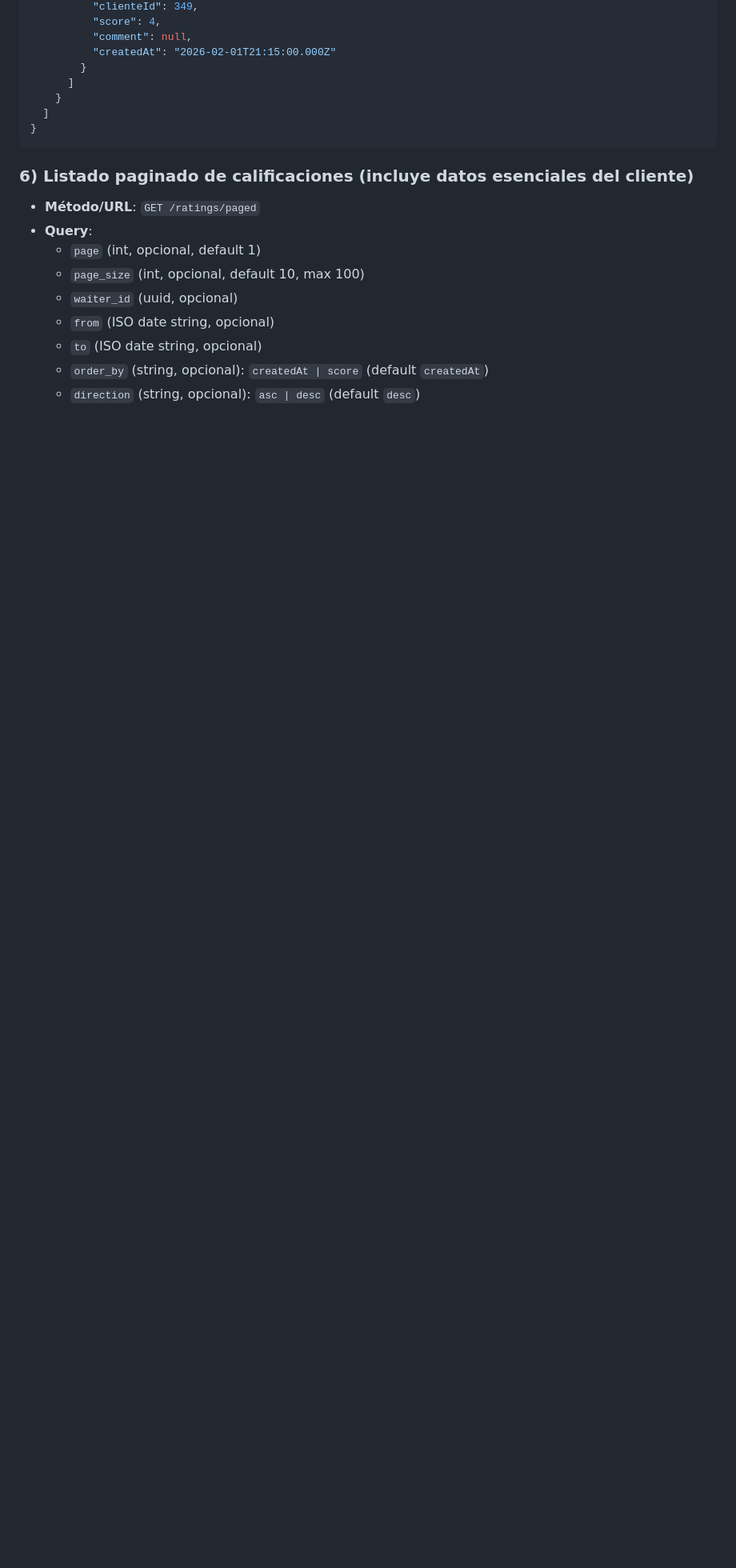
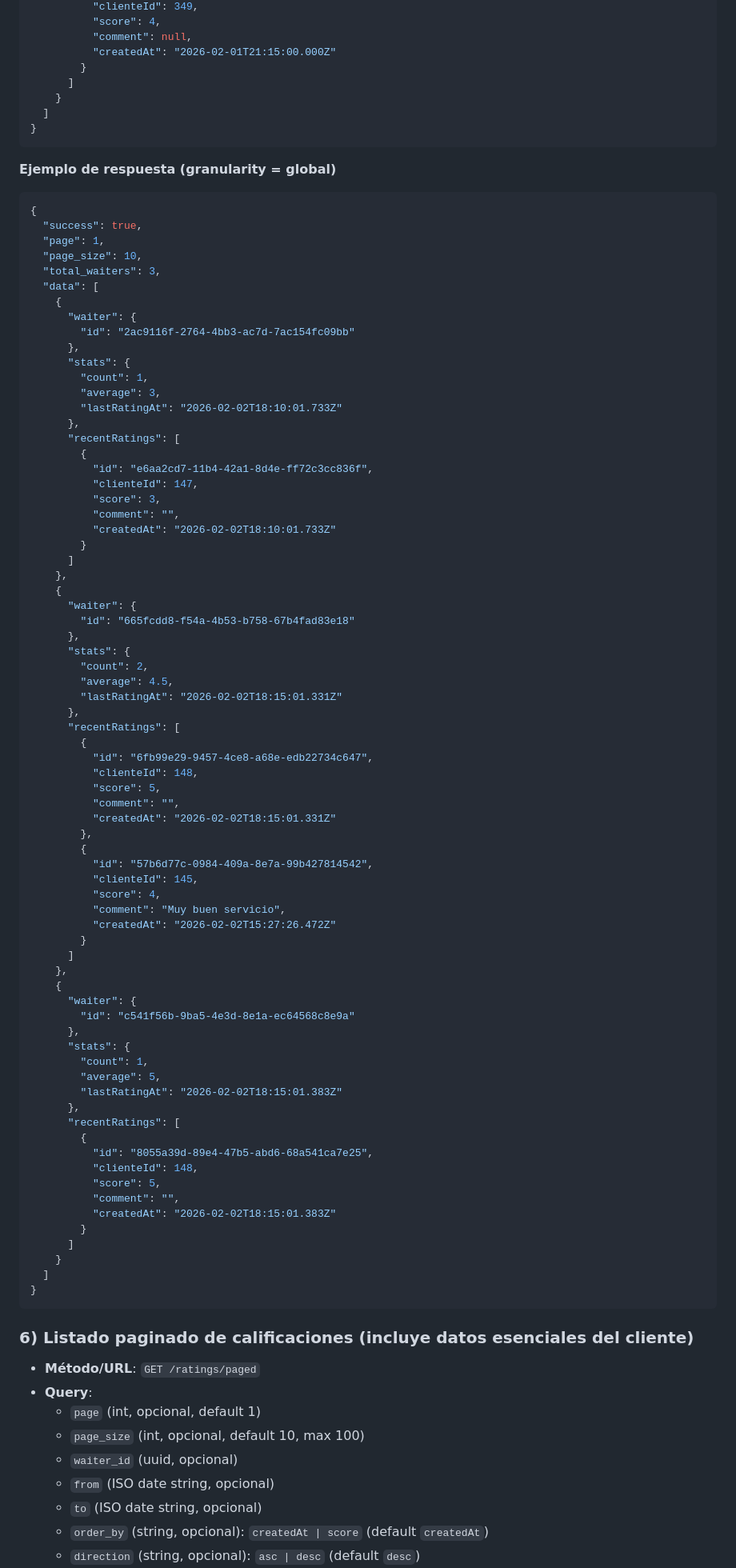
Before and after one commit to Sperrotta10/charlotte-atencion-cliente, a Markdown page: doc/submodulos/ratings.md, the part around the change. Shown at 80% size. Rendered like a GitHub page; blank space fills up the shorter version.

Commit message:
feat: agregar ejemplo de respuesta para granularidad global en el listado paginado de calificaciones

````diff
--- a/doc/submodulos/ratings.md
+++ b/doc/submodulos/ratings.md
@@ -209,6 +209,82 @@ Base de rutas: `/ratings`.
 }
 ```
 
+**Ejemplo de respuesta (granularity = global)**
+```json
+{
+  "success": true,
+  "page": 1,
+  "page_size": 10,
+  "total_waiters": 3,
+  "data": [
+    {
+      "waiter": {
+        "id": "2ac9116f-2764-4bb3-ac7d-7ac154fc09bb"
+      },
+      "stats": {
+        "count": 1,
+        "average": 3,
+        "lastRatingAt": "2026-02-02T18:10:01.733Z"
+      },
+      "recentRatings": [
+        {
+          "id": "e6aa2cd7-11b4-42a1-8d4e-ff72c3cc836f",
+          "clienteId": 147,
+          "score": 3,
+          "comment": "",
+          "createdAt": "2026-02-02T18:10:01.733Z"
+        }
+      ]
+    },
+    {
+      "waiter": {
+        "id": "665fcdd8-f54a-4b53-b758-67b4fad83e18"
+      },
+      "stats": {
+        "count": 2,
+        "average": 4.5,
+        "lastRatingAt": "2026-02-02T18:15:01.331Z"
+      },
+      "recentRatings": [
+        {
+          "id": "6fb99e29-9457-4ce8-a68e-edb22734c647",
+          "clienteId": 148,
+          "score": 5,
+          "comment": "",
+          "createdAt": "2026-02-02T18:15:01.331Z"
+        },
+        {
+          "id": "57b6d77c-0984-409a-8e7a-99b427814542",
+          "clienteId": 145,
+          "score": 4,
+          "comment": "Muy buen servicio",
+          "createdAt": "2026-02-02T15:27:26.472Z"
+        }
+      ]
+    },
+    {
+      "waiter": {
+        "id": "c541f56b-9ba5-4e3d-8e1a-ec64568c8e9a"
+      },
+      "stats": {
+        "count": 1,
+        "average": 5,
+        "lastRatingAt": "2026-02-02T18:15:01.383Z"
+      },
+      "recentRatings": [
+        {
+          "id": "8055a39d-89e4-47b5-abd6-68a541ca7e25",
+          "clienteId": 148,
+          "score": 5,
+          "comment": "",
+          "createdAt": "2026-02-02T18:15:01.383Z"
+        }
+      ]
+    }
+  ]
+}
+```
+
 ### 6) Listado paginado de calificaciones (incluye datos esenciales del cliente)
 - **Método/URL**: `GET /ratings/paged`
 - **Query**:
````
